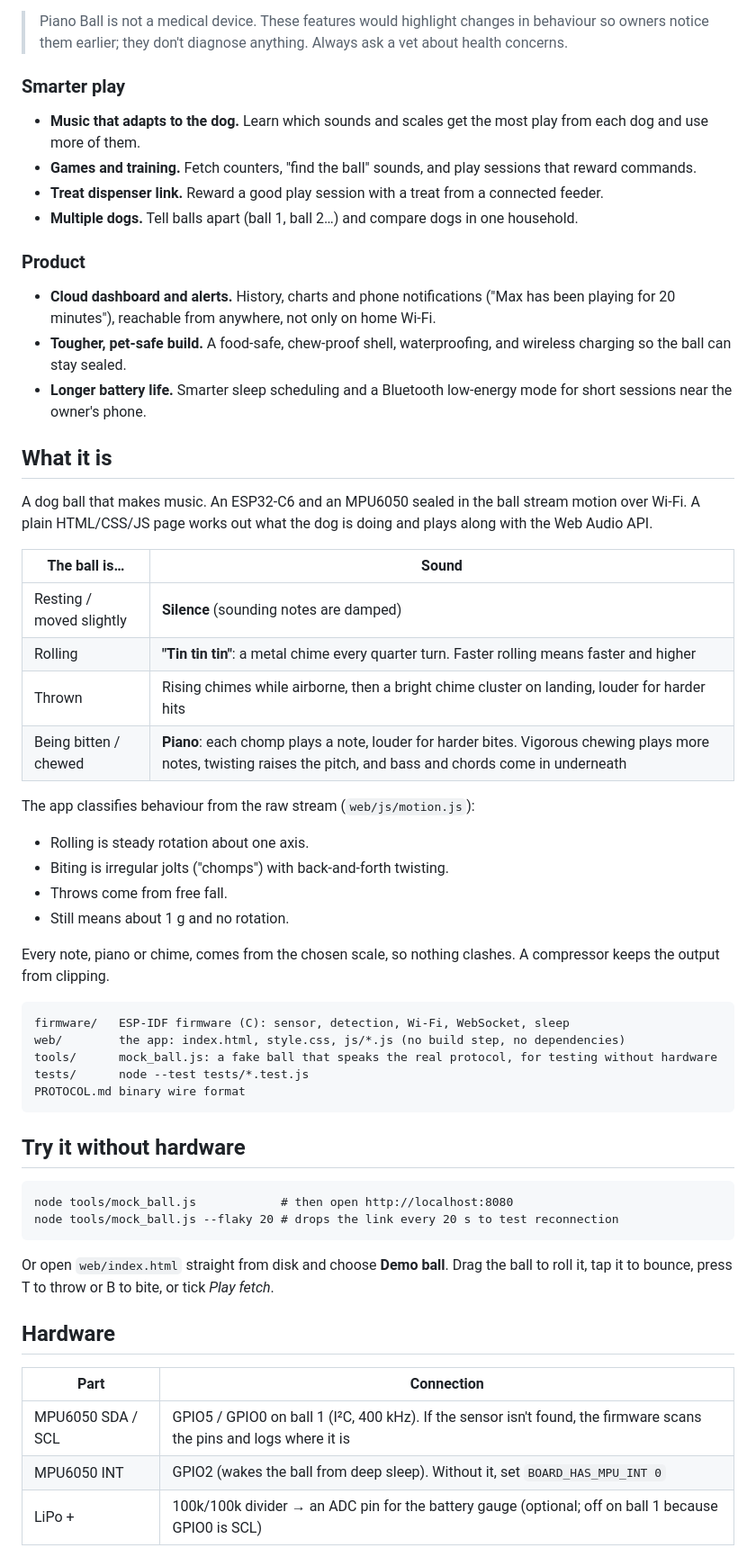
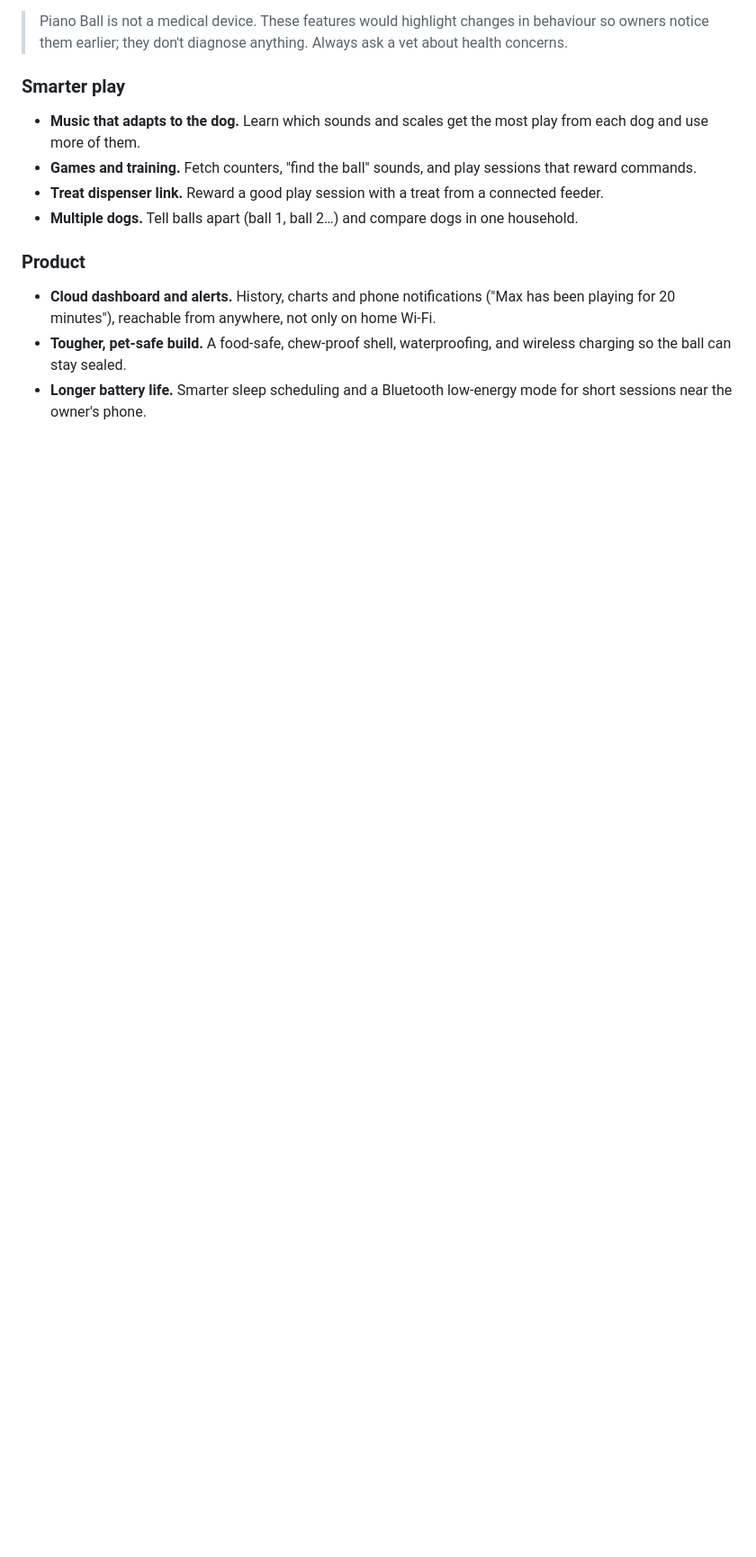
Before and after one commit to lakshveerrao/piano-ball, a Markdown page: README.md, the part around one of its changes. Shown at 90% size. Rendered like a GitHub page; blank space fills up the shorter version.

````diff
--- a/README.md
+++ b/README.md
@@ -72,52 +291,3 @@ more than music. Planned and possible directions:
 - **Longer battery life.** Smarter sleep scheduling and a Bluetooth low-energy mode for short
   sessions near the owner's phone.
 
-## What it is
-
-A dog ball that makes music. An ESP32-C6 and an MPU6050 sealed in the ball stream motion
-over Wi-Fi. A plain HTML/CSS/JS page works out what the dog is doing and plays along with the
-Web Audio API.
-
-| The ball is… | Sound |
-|---|---|
-| Resting / moved slightly | **Silence** (sounding notes are damped) |
-| Rolling | **"Tin tin tin"**: a metal chime every quarter turn. Faster rolling means faster and higher |
-| Thrown | Rising chimes while airborne, then a bright chime cluster on landing, louder for harder hits |
-| Being bitten / chewed | **Piano**: each chomp plays a note, louder for harder bites. Vigorous chewing plays more notes, twisting raises the pitch, and bass and chords come in underneath |
-
-The app classifies behaviour from the raw stream (`web/js/motion.js`):
-
-* Rolling is steady rotation about one axis.
-* Biting is irregular jolts ("chomps") with back-and-forth twisting.
-* Throws come from free fall.
-* Still means about 1 g and no rotation.
-
-Every note, piano or chime, comes from the chosen scale, so nothing clashes. A compressor keeps
-the output from clipping.
-
-```
-firmware/   ESP-IDF firmware (C): sensor, detection, Wi-Fi, WebSocket, sleep
-web/        the app: index.html, style.css, js/*.js (no build step, no dependencies)
-tools/      mock_ball.js: a fake ball that speaks the real protocol, for testing without hardware
-tests/      node --test tests/*.test.js
-PROTOCOL.md binary wire format
-```
-
-## Try it without hardware
-
-```
-node tools/mock_ball.js            # then open http://localhost:8080
-node tools/mock_ball.js --flaky 20 # drops the link every 20 s to test reconnection
-```
-
-Or open `web/index.html` straight from disk and choose **Demo ball**. Drag the ball to roll it,
-tap it to bounce, press T to throw or B to bite, or tick *Play fetch*.
-
-## Hardware
-
-| Part | Connection |
-|---|---|
-| MPU6050 SDA / SCL | GPIO5 / GPIO0 on ball 1 (I²C, 400 kHz). If the sensor isn't found, the firmware scans the pins and logs where it is |
-| MPU6050 INT | GPIO2 (wakes the ball from deep sleep). Without it, set `BOARD_HAS_MPU_INT 0` |
-| LiPo + | 100k/100k divider → an ADC pin for the battery gauge (optional; off on ball 1 because GPIO0 is SCL) |
-
````
Also changed, not shown: other parts of README.md (+225 -63 lines).
